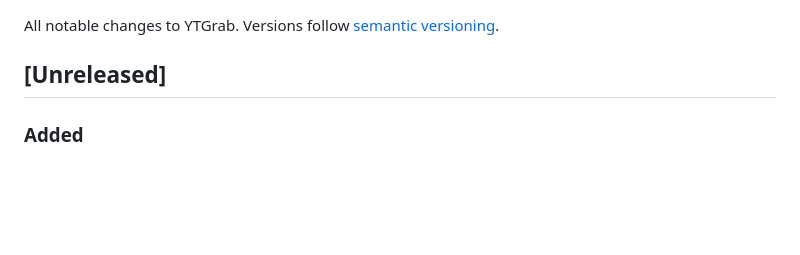
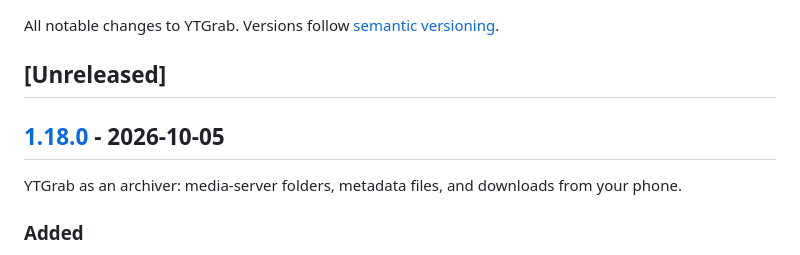
Before and after one commit to Sanoy24/ytgrab, a Markdown page: CHANGELOG.md, the part around one of its changes. Drawn GitHub-style; blank space fills up the shorter version.

Commit message:
Prepare 1.18.0 changelog

```diff
--- a/CHANGELOG.md
+++ b/CHANGELOG.md
@@ -3,6 +3,10 @@
 All notable changes to YTGrab. Versions follow [semantic versioning](https://semver.org/).
 
 ## [Unreleased]
+
+## [1.18.0] - 2026-10-05
+
+YTGrab as an archiver: media-server folders, metadata files, and downloads from your phone.
 
 ### Added
 
```
Also changed, not shown: other parts of CHANGELOG.md (+1 -0 lines).
